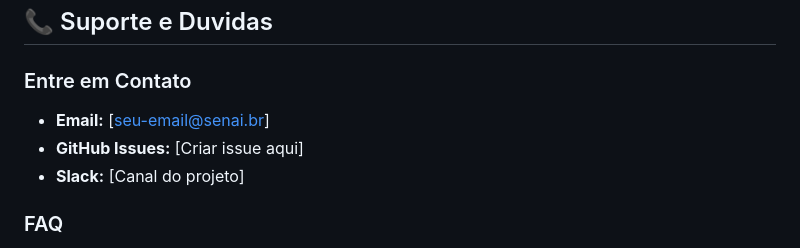
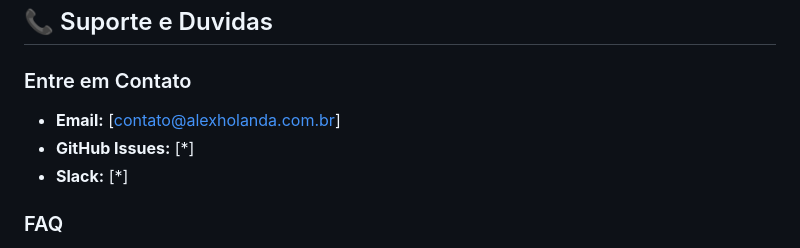
Before and after one commit to holandaalex/Portfolio-Digital-Senai-DF, a Markdown page: README.md, the part around the change. Drawn GitHub-style.

Commit message:
Update contact information in README.md

```diff
--- a/README.md
+++ b/README.md
@@ -345,9 +345,9 @@ F12 → Console tab
 
 ### Entre em Contato
 
-- **Email:** [seu-email@senai.br]
-- **GitHub Issues:** [Criar issue aqui]
-- **Slack:** [Canal do projeto]
+- **Email:** [contato@alexholanda.com.br]
+- **GitHub Issues:** [*]
+- **Slack:** [*]
 
 ### FAQ
 
```
